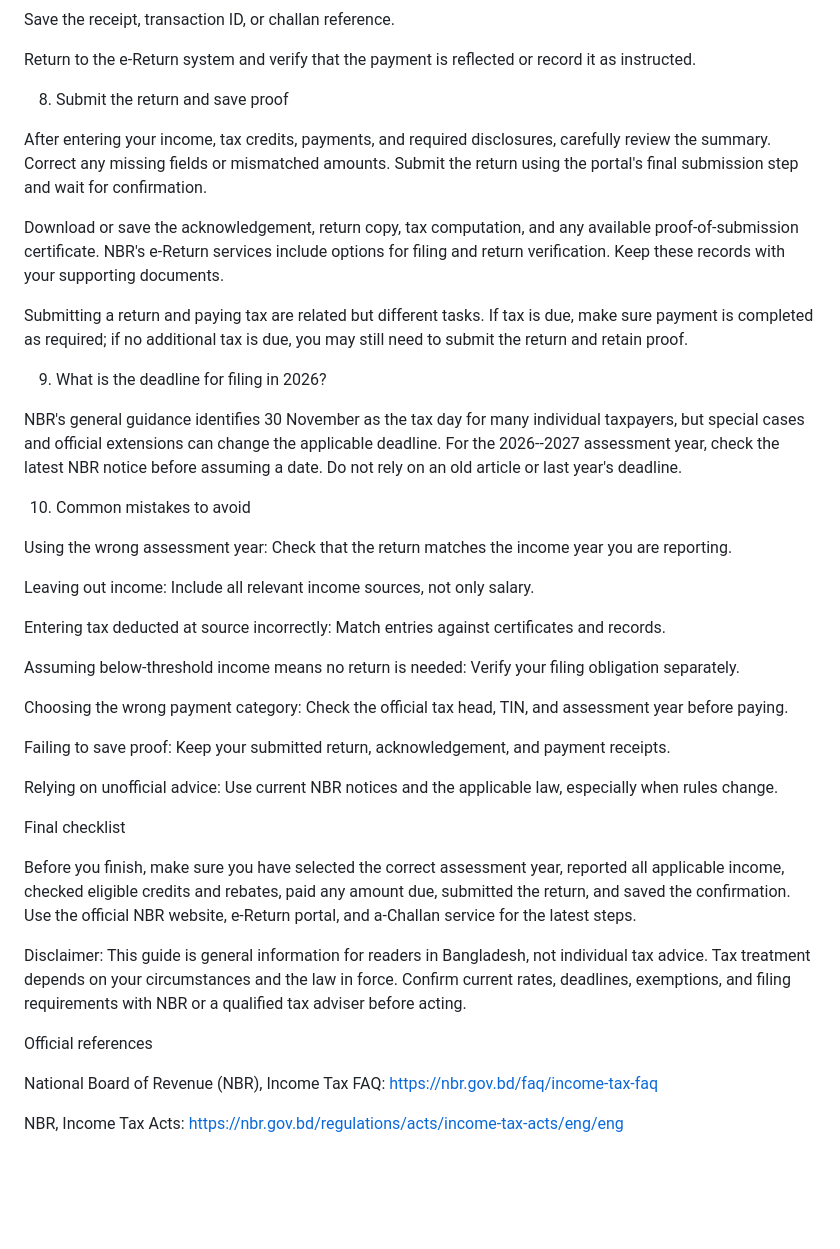
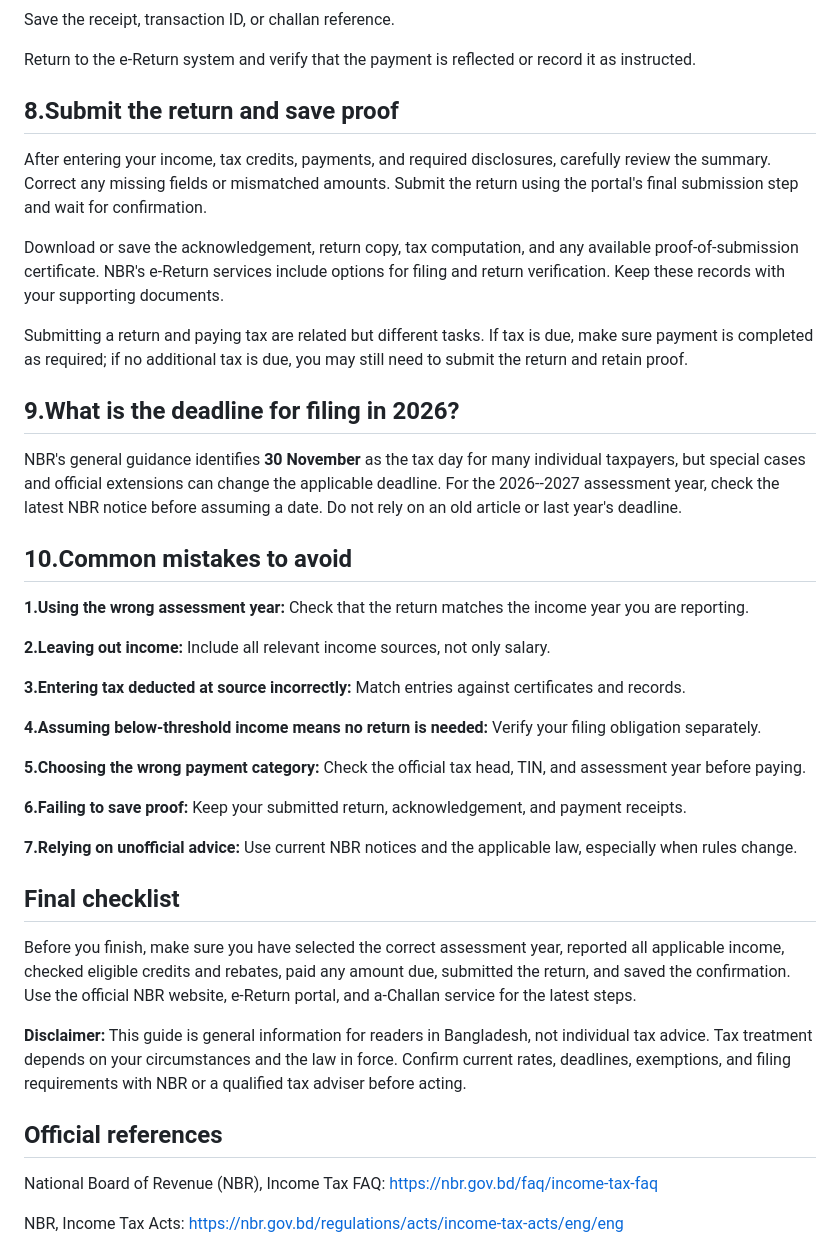
Before and after one commit to xplorenow25-dotcom/HishabKori-, a Markdown page: content/blog/how-to-pay-tax-in-bangladesh-2026.md, the part around one of its changes. Drawn GitHub-style; blank space fills up the shorter version.

```diff
--- a/content/blog/how-to-pay-tax-in-bangladesh-2026.md
+++ b/content/blog/how-to-pay-tax-in-bangladesh-2026.md
@@ -108,7 +116,7 @@ Save the receipt, transaction ID, or challan reference.
 
 Return to the e-Return system and verify that the payment is reflected or record it as instructed.
 
-8. Submit the return and save proof
+## 8.Submit the return and save proof
 
 After entering your income, tax credits, payments, and required disclosures, carefully review the summary. Correct any missing fields or mismatched amounts. Submit the return using the portal's final submission step and wait for confirmation.
 
@@ -116,33 +124,33 @@ Download or save the acknowledgement, return copy, tax computation, and any avai
 
 Submitting a return and paying tax are related but different tasks. If tax is due, make sure payment is completed as required; if no additional tax is due, you may still need to submit the return and retain proof.
 
-9. What is the deadline for filing in 2026?
+## 9.What is the deadline for filing in 2026?
 
-NBR's general guidance identifies 30 November as the tax day for many individual taxpayers, but special cases and official extensions can change the applicable deadline. For the 2026--2027 assessment year, check the latest NBR notice before assuming a date. Do not rely on an old article or last year's deadline.
+NBR's general guidance identifies **30 November** as the tax day for many individual taxpayers, but special cases and official extensions can change the applicable deadline. For the 2026--2027 assessment year, check the latest NBR notice before assuming a date. Do not rely on an old article or last year's deadline.
 
-10. Common mistakes to avoid
+## 10.Common mistakes to avoid
 
-Using the wrong assessment year: Check that the return matches the income year you are reporting.
+**1.Using the wrong assessment year:** Check that the return matches the income year you are reporting.
 
-Leaving out income: Include all relevant income sources, not only salary.
+**2.Leaving out income:** Include all relevant income sources, not only salary.
 
-Entering tax deducted at source incorrectly: Match entries against certificates and records.
+**3.Entering tax deducted at source incorrectly:** Match entries against certificates and records.
 
-Assuming below-threshold income means no return is needed: Verify your filing obligation separately.
+**4.Assuming below-threshold income means no return is needed:** Verify your filing obligation separately.
 
-Choosing the wrong payment category: Check the official tax head, TIN, and assessment year before paying.
+**5.Choosing the wrong payment category:** Check the official tax head, TIN, and assessment year before paying.
 
-Failing to save proof: Keep your submitted return, acknowledgement, and payment receipts.
+**6.Failing to save proof:** Keep your submitted return, acknowledgement, and payment receipts.
 
-Relying on unofficial advice: Use current NBR notices and the applicable law, especially when rules change.
+**7.Relying on unofficial advice:** Use current NBR notices and the applicable law, especially when rules change.
 
-Final checklist
+## Final checklist
 
 Before you finish, make sure you have selected the correct assessment year, reported all applicable income, checked eligible credits and rebates, paid any amount due, submitted the return, and saved the confirmation. Use the official NBR website, e-Return portal, and a-Challan service for the latest steps.
 
-Disclaimer: This guide is general information for readers in Bangladesh, not individual tax advice. Tax treatment depends on your circumstances and the law in force. Confirm current rates, deadlines, exemptions, and filing requirements with NBR or a qualified tax adviser before acting.
+**Disclaimer:** This guide is general information for readers in Bangladesh, not individual tax advice. Tax treatment depends on your circumstances and the law in force. Confirm current rates, deadlines, exemptions, and filing requirements with NBR or a qualified tax adviser before acting.
 
-Official references
+## Official references
 
 National Board of Revenue (NBR), Income Tax FAQ: [https://nbr.gov.bd/faq/income-tax-faq](https://nbr.gov.bd/faq/income-tax-faq)
 
```
Also changed, not shown: other parts of content/blog/how-to-pay-tax-in-bangladesh-2026.md (+28 -20 lines).
